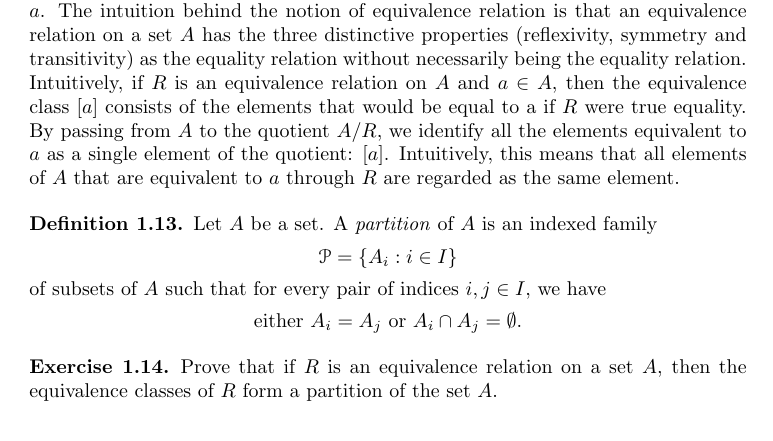
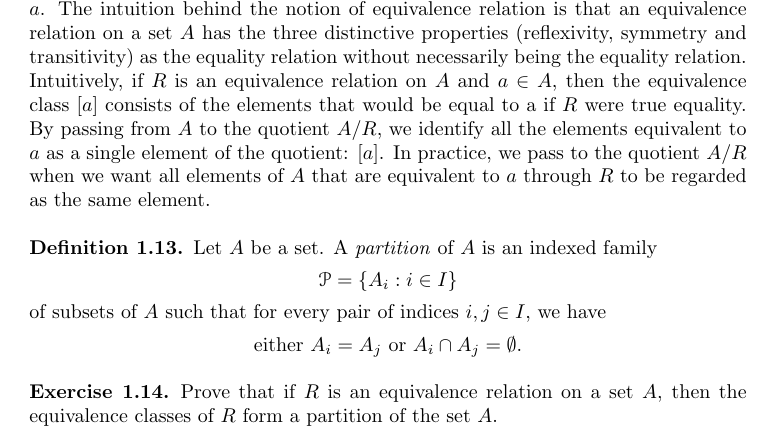
Before and after one commit to j-iovino/DiscreteMathTextbookUTSA, a LaTeX thesis (ContemporaryDiscreteMathematics.tex, which reads Input_B_Mainmatter/Chapter_1/CDM_Chapter_1.tex): part of page 8 of 40, cut so that both start at the same text. Compiled offline with pdfLaTeX; a missing font is replaced by an installed copy or a similar font; a LaTeX package or settings file that is missing is left out.

Commit message:
Updated equivalence relations

```diff
--- a/Input_B_Mainmatter/Chapter_1/CDM_Chapter_1.tex
+++ b/Input_B_Mainmatter/Chapter_1/CDM_Chapter_1.tex
@@ -299,7 +299,7 @@ For this relation, the equivalence class of $a$ has only one element: $a$.
 The intuition behind the notion of equivalence relation is that an equivalence relation on a set $A$ has the three distinctive properties (reflexivity, symmetry and transitivity) as the equality relation without necessarily being the equality relation.
 Intuitively, if $R$ is an equivalence relation on $A$ and $a\in A$,
 then the equivalence class $[a]$ consists of the elements that would be equal to a if  $R$ were true equality.
-By passing from $A$ to the quotient $A/R$, we identify all the elements equivalent to $a$ as a single element of the quotient: $[a]$. Intuitively, this means that all elements of $A$ that are equivalent to $a$ through $R$ are regarded as the same element.
+By passing from $A$ to the quotient $A/R$, we identify all the elements equivalent to $a$ as a single element of the quotient: $[a]$. In practice, we pass to the quotient $A/R$ when we want all elements of $A$ that are equivalent to $a$ through $R$ to be regarded as the same element.
 
 
 \begin{definition}
```
Also changed, not shown: ContemporaryDiscreteMathematics.pdf.
